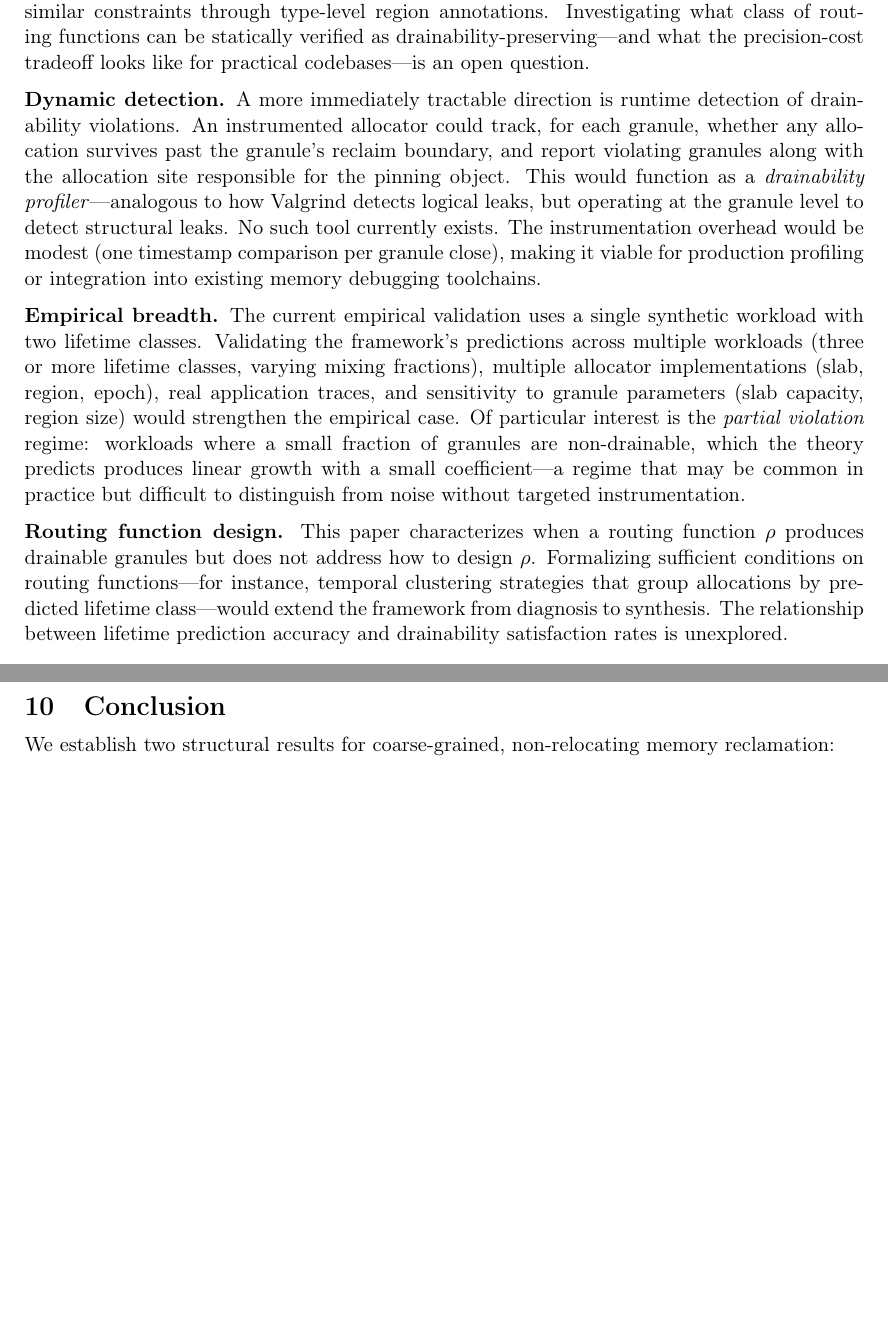
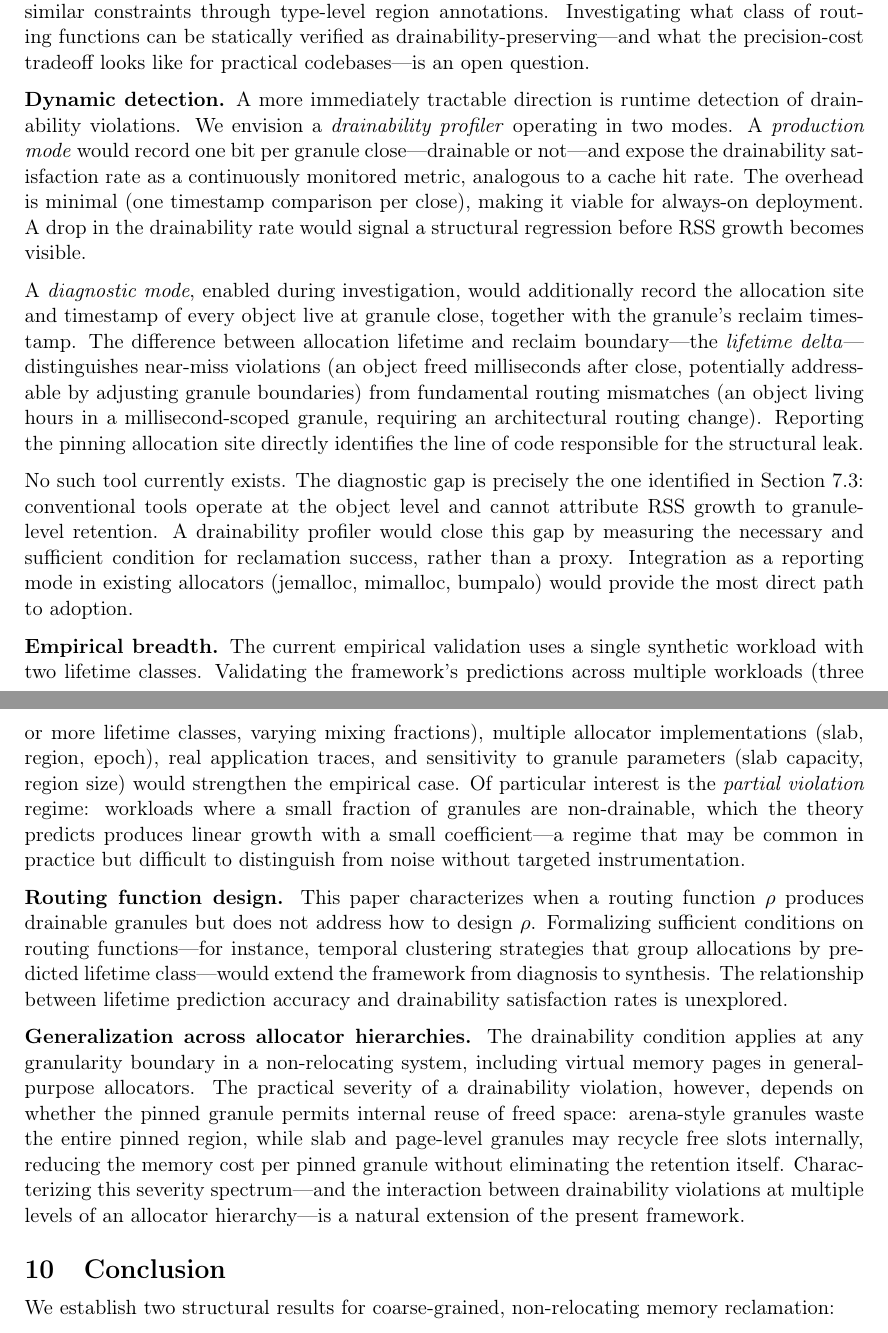
Before and after one commit to blackwell-systems/drainability-framework, a LaTeX paper (drainability.tex): two parts of pages 14 and 15 of 16, joined at a grey line, cut so that both start at the same text, the shorter picture padded with empty space. Compiled offline with pdfLaTeX.

Commit message:
Added future work section

```diff
--- a/drainability.tex
+++ b/drainability.tex
@@ -542,11 +542,17 @@ Robson~\cite{robson1971,robson1977} established worst-case lower bounds on memor
 
 \textbf{Static analysis of drainability.} Can drainability be checked at compile time? In the general case, determining whether an allocation's lifetime exceeds its granule's reclaim boundary requires resolving control flow and input-dependent behavior, making exact static decidability unlikely for arbitrary programs. However, conservative approximations are feasible. Rust's ownership and borrowing system already enforces a restricted form of lifetime-scoped allocation---an allocation borrowed by a scope cannot outlive that scope, which is a syntactic sufficient condition for drainability when scopes correspond to granules. Region type systems~\cite{tofte1997,jim2002} enforce similar constraints through type-level region annotations. Investigating what class of routing functions can be statically verified as drainability-preserving---and what the precision-cost tradeoff looks like for practical codebases---is an open question.
 
-\textbf{Dynamic detection.} A more immediately tractable direction is runtime detection of drainability violations. An instrumented allocator could track, for each granule, whether any allocation survives past the granule's reclaim boundary, and report violating granules along with the allocation site responsible for the pinning object. This would function as a \emph{drainability profiler}---analogous to how Valgrind detects logical leaks, but operating at the granule level to detect structural leaks. No such tool currently exists. The instrumentation overhead would be modest (one timestamp comparison per granule close), making it viable for production profiling or integration into existing memory debugging toolchains.
+\textbf{Dynamic detection.} A more immediately tractable direction is runtime detection of drainability violations. We envision a \emph{drainability profiler} operating in two modes. A \emph{production mode} would record one bit per granule close---drainable or not---and expose the drainability satisfaction rate as a continuously monitored metric, analogous to a cache hit rate. The overhead is minimal (one timestamp comparison per close), making it viable for always-on deployment. A drop in the drainability rate would signal a structural regression before RSS growth becomes visible.
+
+A \emph{diagnostic mode}, enabled during investigation, would additionally record the allocation site and timestamp of every object live at granule close, together with the granule's reclaim timestamp. The difference between allocation lifetime and reclaim boundary---the \emph{lifetime delta}---distinguishes near-miss violations (an object freed milliseconds after close, potentially addressable by adjusting granule boundaries) from fundamental routing mismatches (an object living hours in a millisecond-scoped granule, requiring an architectural routing change). Reporting the pinning allocation site directly identifies the line of code responsible for the structural leak.
+
+No such tool currently exists. The diagnostic gap is precisely the one identified in Section~7.3: conventional tools operate at the object level and cannot attribute RSS growth to granule-level retention. A drainability profiler would close this gap by measuring the necessary and sufficient condition for reclamation success, rather than a proxy. Integration as a reporting mode in existing allocators (jemalloc, mimalloc, bumpalo) would provide the most direct path to adoption.
 
 \textbf{Empirical breadth.} The current empirical validation uses a single synthetic workload with two lifetime classes. Validating the framework's predictions across multiple workloads (three or more lifetime classes, varying mixing fractions), multiple allocator implementations (slab, region, epoch), real application traces, and sensitivity to granule parameters (slab capacity, region size) would strengthen the empirical case. Of particular interest is the \emph{partial violation} regime: workloads where a small fraction of granules are non-drainable, which the theory predicts produces linear growth with a small coefficient---a regime that may be common in practice but difficult to distinguish from noise without targeted instrumentation.
 
 \textbf{Routing function design.} This paper characterizes when a routing function $\rho$ produces drainable granules but does not address how to design $\rho$. Formalizing sufficient conditions on routing functions---for instance, temporal clustering strategies that group allocations by predicted lifetime class---would extend the framework from diagnosis to synthesis. The relationship between lifetime prediction accuracy and drainability satisfaction rates is unexplored.
+
+\textbf{Generalization across allocator hierarchies.} The drainability condition applies at any granularity boundary in a non-relocating system, including virtual memory pages in general-purpose allocators. The practical severity of a drainability violation, however, depends on whether the pinned granule permits internal reuse of freed space: arena-style granules waste the entire pinned region, while slab and page-level granules may recycle free slots internally, reducing the memory cost per pinned granule without eliminating the retention itself. Characterizing this severity spectrum---and the interaction between drainability violations at multiple levels of an allocator hierarchy---is a natural extension of the present framework.
 
 \section{Conclusion}
 
```
Also changed, not shown: drainability-framework.md (+7 -1 lines), README.md, drainability.pdf.
